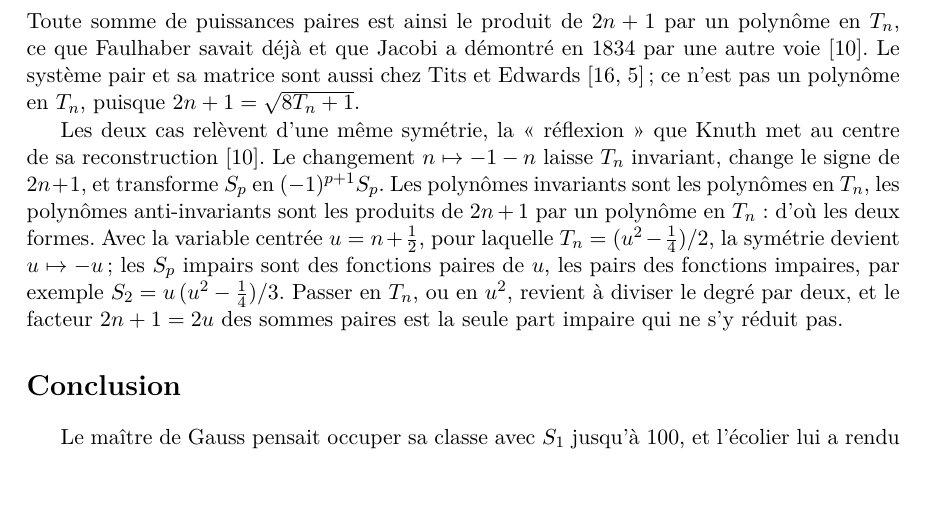
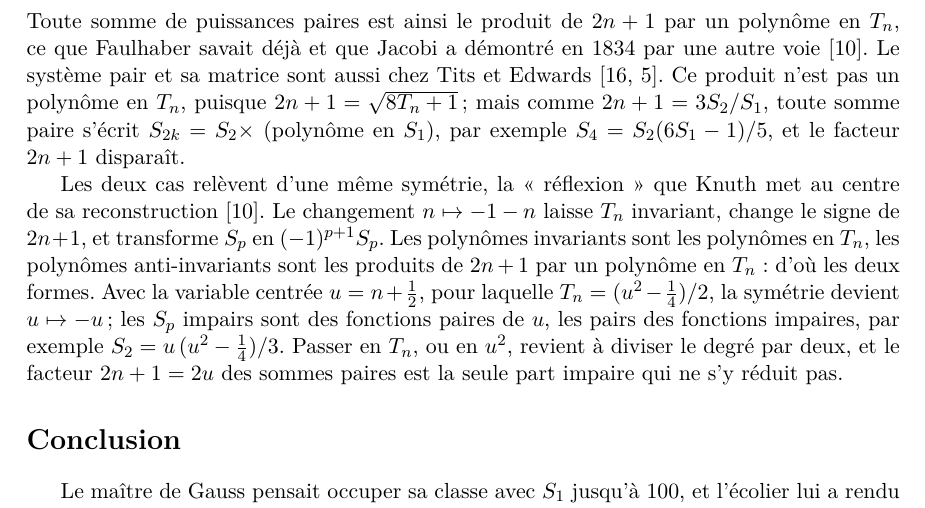
Before and after one commit to Commutator-IO/germain-project, a LaTeX paper (docs/naf-4073/article.tex): part of page 9 of 12, cut so that both start at the same text, the shorter picture padded with empty space. Compiled offline with pdfLaTeX.

Commit message:
NAF 4073 article: even sums as S2 times a polynomial in S1
Co-Authored-By: Claude Opus 5.5 <noreply@anthropic.com>

```diff
--- a/docs/naf-4073/article.tex
+++ b/docs/naf-4073/article.tex
@@ -739,8 +739,11 @@ S_8 = \frac{(2n+1)\,T\,(40T^3 - 40T^2 + 18T - 3)}{45}.
 Toute somme de puissances paires est ainsi le produit de $2n + 1$ par un
 polynôme en $T_n$, ce que Faulhaber savait déjà et que Jacobi a démontré en
 1834 par une autre voie \cite{knuth}. Le système pair et sa matrice sont
-aussi chez Tits et Edwards \cite{tits,edwards} ; ce n'est pas un polynôme en $T_n$, puisque
-$2n + 1 = \sqrt{8T_n + 1}$.
+aussi chez Tits et Edwards \cite{tits,edwards}. Ce produit n'est pas un
+polynôme en $T_n$, puisque $2n + 1 = \sqrt{8T_n + 1}$ ; mais comme
+$2n + 1 = 3S_2/S_1$, toute somme paire s'écrit $S_{2k} = S_2 \times$
+(polynôme en $S_1$), par exemple $S_4 = S_2(6S_1 - 1)/5$, et le facteur
+$2n + 1$ disparaît.
 
 Les deux cas relèvent d'une même symétrie, la «~réflexion~» que Knuth met au
 centre de sa reconstruction \cite{knuth}. Le changement $n \mapsto -1-n$
```
